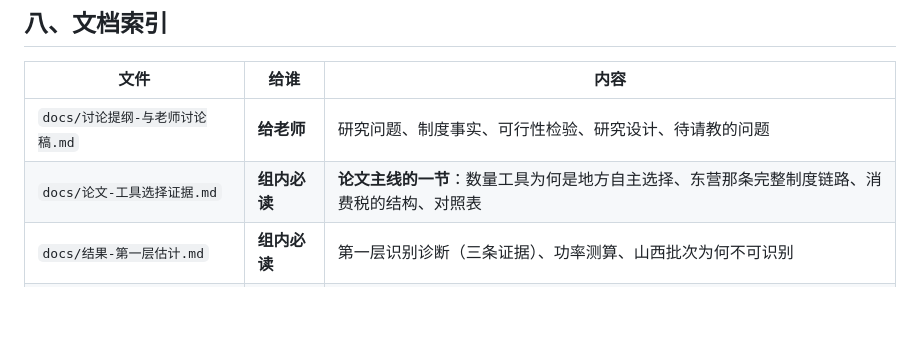
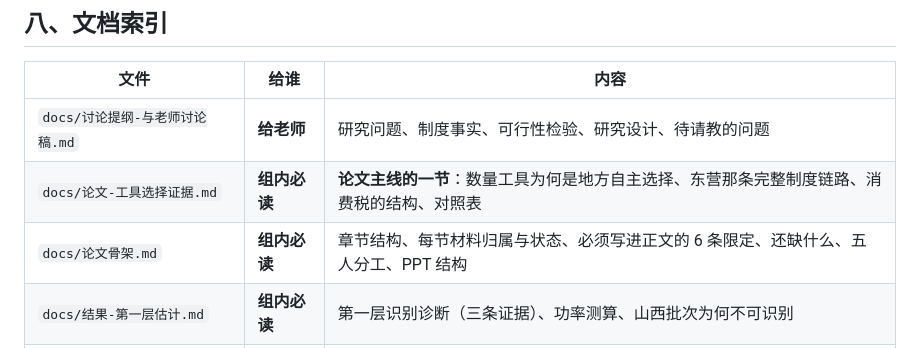
Before and after one commit to YINN233/public-finance-essay-fireworks, a Markdown page: README.md, the part around the change. Drawn GitHub-style; blank space fills up the shorter version.

```diff
--- a/README.md
+++ b/README.md
@@ -201,6 +201,7 @@ python3 scripts/make_figs.py --data-dir data --outdir figs
 |---|---|---|
 | `docs/讨论提纲-与老师讨论稿.md` | **给老师** | 研究问题、制度事实、可行性检验、研究设计、待请教的问题 |
 | `docs/论文-工具选择证据.md` | **组内必读** | **论文主线的一节**：数量工具为何是地方自主选择、东营那条完整制度链路、消费税的结构、对照表 |
+| `docs/论文骨架.md` | **组内必读** | 章节结构、每节材料归属与状态、必须写进正文的 6 条限定、还缺什么、五人分工、PPT 结构 |
 | `docs/结果-第一层估计.md` | **组内必读** | 第一层识别诊断（三条证据）、功率测算、山西批次为何不可识别 |
 | `policy/攻坚方案取证.md` | 组内 | 34 城大气方案取证：是否含烟花爆竹管控、独立列项否、牵头单位、证据分档 |
 | `docs/参数-庇古校准.md` | 组内 | 庇古校准的三块参数与来源（排放因子、出厂价、单位治理成本/健康损害）及两个陷阱 |
```
Also changed, not shown: AGENTS.md (+1 -0 lines), docs/论文骨架.md (added, +82 -0 lines).
